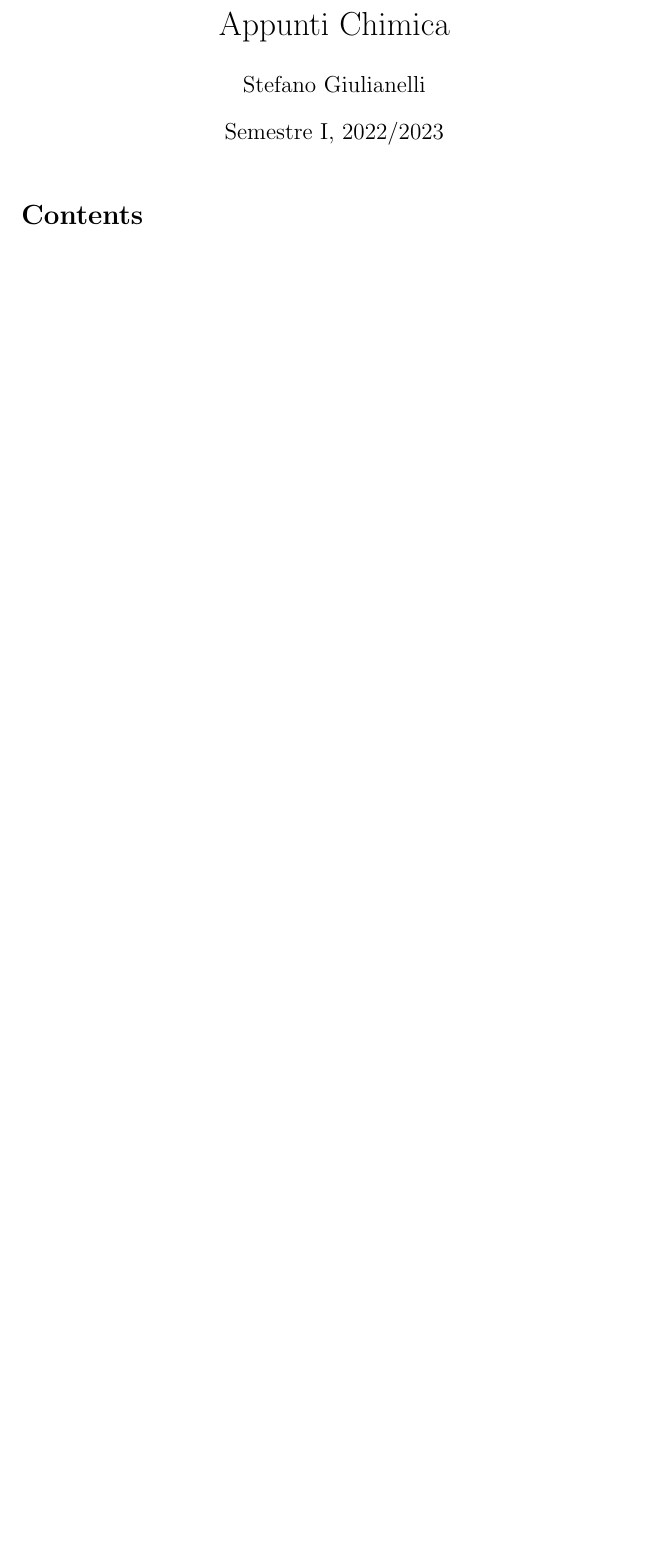
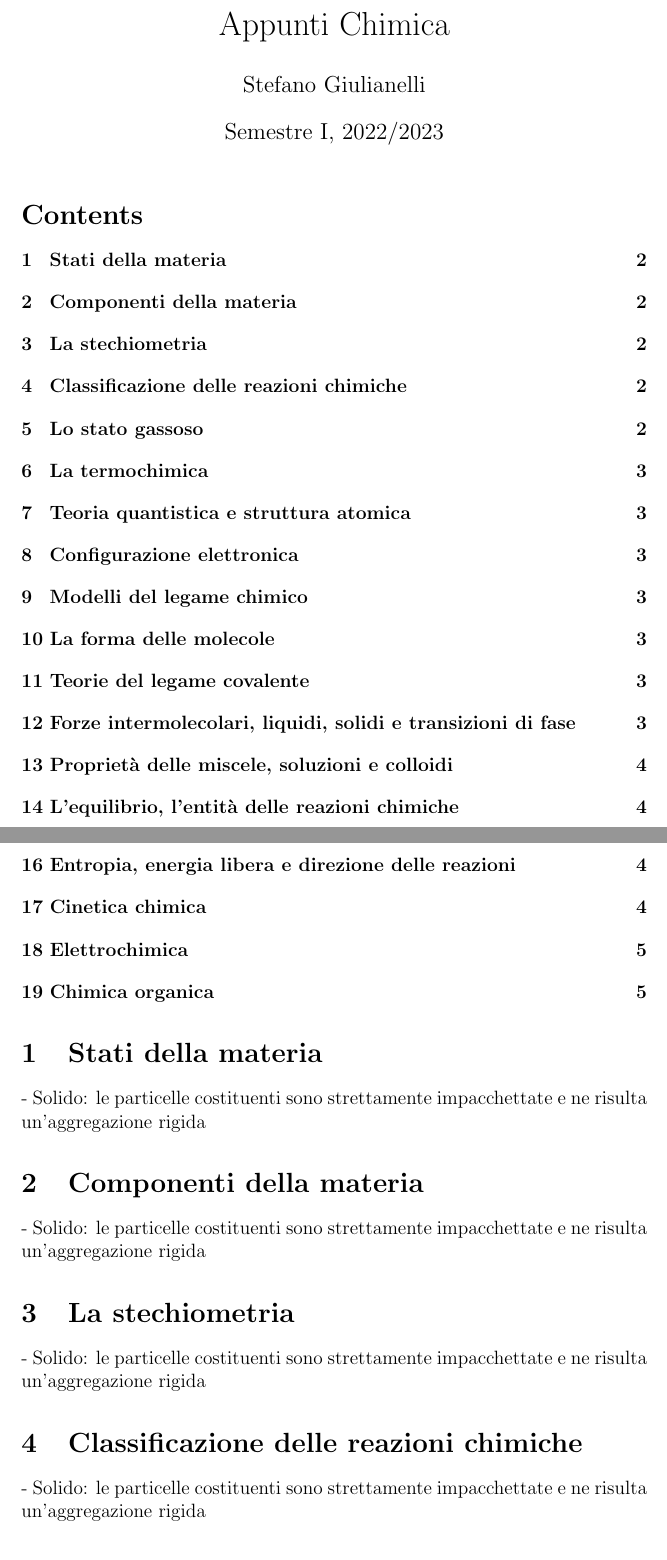
Before and after one commit to Ste2038/AppuntiChimicaI, a LaTeX document (main.tex, which reads chapters/chapter_1/chapter_1.tex, chapters/chapter_10/chapter_10.tex, chapters/chapter_11/chapter_11.tex): part of the page before the commit and two parts of pages 1 and 2 of 5 after it, the two joined at a grey line, cut so that both start at the same text, the shorter picture padded with empty space. The pictures show the PDF file main.pdf that the author committed with the source.

Commit message:
Creazione capitoli

```diff
--- /dev/null
+++ b/chapters/chapter_1/chapter_1.tex
@@ -0,0 +1,2 @@
+\section{Stati della materia}
+- Solido: le particelle costituenti sono strettamente impacchettate e ne risulta un'aggregazione rigida
--- /dev/null
+++ b/chapters/chapter_10/chapter_10.tex
@@ -0,0 +1,2 @@
+\section{La forma delle molecole}
+- Solido: le particelle costituenti sono strettamente impacchettate e ne risulta un'aggregazione rigida
--- /dev/null
+++ b/chapters/chapter_11/chapter_11.tex
@@ -0,0 +1,2 @@
+\section{Teorie del legame covalente}
+- Solido: le particelle costituenti sono strettamente impacchettate e ne risulta un'aggregazione rigida
--- /dev/null
+++ b/chapters/chapter_12/chapter_12.tex
@@ -0,0 +1,2 @@
+\section{Forze intermolecolari, liquidi, solidi e transizioni di fase}
+- Solido: le particelle costituenti sono strettamente impacchettate e ne risulta un'aggregazione rigida
--- /dev/null
+++ b/chapters/chapter_13/chapter_13.tex
@@ -0,0 +1,2 @@
+\section{Proprietà delle miscele, soluzioni e colloidi}
+- Solido: le particelle costituenti sono strettamente impacchettate e ne risulta un'aggregazione rigida
--- /dev/null
+++ b/chapters/chapter_14/chapter_14.tex
@@ -0,0 +1,2 @@
+\section{L'equilibrio, l'entità delle reazioni chimiche}
+- Solido: le particelle costituenti sono strettamente impacchettate e ne risulta un'aggregazione rigida
--- /dev/null
+++ b/chapters/chapter_15/chapter_15.tex
@@ -0,0 +1,2 @@
+\section{Equilibri acido-base e di solubilità in soluzioni acide}
+- Solido: le particelle costituenti sono strettamente impacchettate e ne risulta un'aggregazione rigida
--- /dev/null
+++ b/chapters/chapter_16/chapter_16.tex
@@ -0,0 +1,2 @@
+\section{Entropia, energia libera e direzione delle reazioni}
+- Solido: le particelle costituenti sono strettamente impacchettate e ne risulta un'aggregazione rigida
--- /dev/null
+++ b/chapters/chapter_17/chapter_17.tex
@@ -0,0 +1,2 @@
+\section{Cinetica chimica}
+- Solido: le particelle costituenti sono strettamente impacchettate e ne risulta un'aggregazione rigida
--- /dev/null
+++ b/chapters/chapter_18/chapter_18.tex
@@ -0,0 +1,2 @@
+\section{Elettrochimica}
+- Solido: le particelle costituenti sono strettamente impacchettate e ne risulta un'aggregazione rigida
--- /dev/null
+++ b/chapters/chapter_19/chapter_19.tex
@@ -0,0 +1,2 @@
+\section{Chimica organica}
+- Solido: le particelle costituenti sono strettamente impacchettate e ne risulta un'aggregazione rigida
--- /dev/null
+++ b/chapters/chapter_2/chapter_2.tex
@@ -0,0 +1,2 @@
+\section{Componenti della materia}
+- Solido: le particelle costituenti sono strettamente impacchettate e ne risulta un'aggregazione rigida
--- /dev/null
+++ b/chapters/chapter_3/chapter_3.tex
@@ -0,0 +1,2 @@
+\section{La stechiometria}
+- Solido: le particelle costituenti sono strettamente impacchettate e ne risulta un'aggregazione rigida
--- /dev/null
+++ b/chapters/chapter_4/chapter_4.tex
@@ -0,0 +1,2 @@
+\section{Classificazione delle reazioni chimiche}
+- Solido: le particelle costituenti sono strettamente impacchettate e ne risulta un'aggregazione rigida
--- /dev/null
+++ b/chapters/chapter_5/chapter_5.tex
@@ -0,0 +1,2 @@
+\section{Lo stato gassoso}
+- Solido: le particelle costituenti sono strettamente impacchettate e ne risulta un'aggregazione rigida
--- /dev/null
+++ b/chapters/chapter_6/chapter_6.tex
@@ -0,0 +1,2 @@
+\section{La termochimica}
+- Solido: le particelle costituenti sono strettamente impacchettate e ne risulta un'aggregazione rigida
--- /dev/null
+++ b/chapters/chapter_7/chapter_7.tex
@@ -0,0 +1,2 @@
+\section{Teoria quantistica e struttura atomica}
+- Solido: le particelle costituenti sono strettamente impacchettate e ne risulta un'aggregazione rigida
--- /dev/null
+++ b/chapters/chapter_8/chapter_8.tex
@@ -0,0 +1,2 @@
+\section{Configurazione elettronica}
+- Solido: le particelle costituenti sono strettamente impacchettate e ne risulta un'aggregazione rigida
--- /dev/null
+++ b/chapters/chapter_9/chapter_9.tex
@@ -0,0 +1,2 @@
+\section{Modelli del legame chimico}
+- Solido: le particelle costituenti sono strettamente impacchettate e ne risulta un'aggregazione rigida
```
Also changed, not shown: main.tex (+19 -0 lines), main.pdf, 6 other files.
